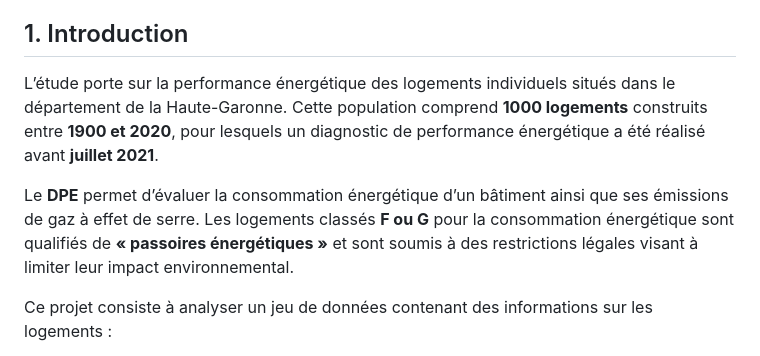
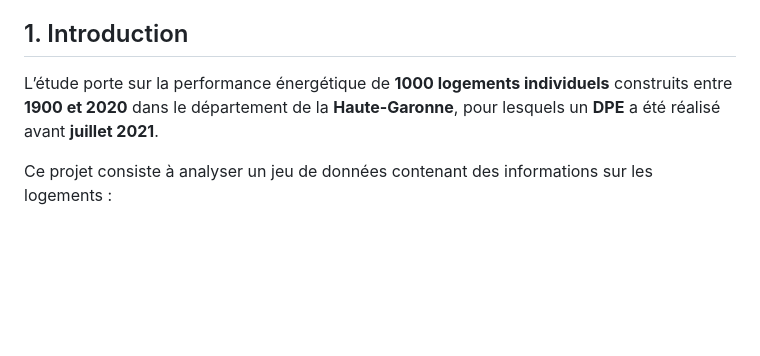
Before and after one commit to Hoangviet1810/Projet-Analyse-Factorielle-DPE, a Markdown page: README.md, the part around the change. Drawn GitHub-style; blank space fills up the shorter version.

Commit message:
Revise introduction section in README.md
Rephrase introduction for clarity and conciseness.

```diff
--- a/README.md
+++ b/README.md
@@ -17,9 +17,7 @@
 
 ## 1. Introduction
 
-L’étude porte sur la performance énergétique des logements individuels situés dans le département de la Haute-Garonne. Cette population comprend **1000 logements** construits entre **1900 et 2020**, pour lesquels un diagnostic de performance énergétique a été réalisé avant **juillet 2021**.
-
-Le **DPE** permet d’évaluer la consommation énergétique d’un bâtiment ainsi que ses émissions de gaz à effet de serre. Les logements classés **F ou G** pour la consommation énergétique sont qualifiés de **« passoires énergétiques »** et sont soumis à des restrictions légales visant à limiter leur impact environnemental.
+L’étude porte sur la performance énergétique de **1000 logements individuels** construits entre **1900 et 2020** dans le département de la **Haute-Garonne**, pour lesquels un **DPE** a été réalisé avant **juillet 2021**.
 
 Ce projet consiste à analyser un jeu de données contenant des informations sur les logements :
 - **type de logement** (appartement, maison)
```
